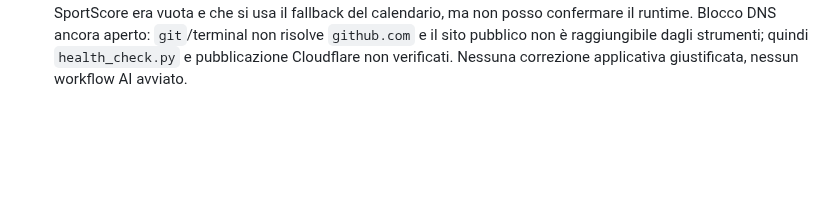
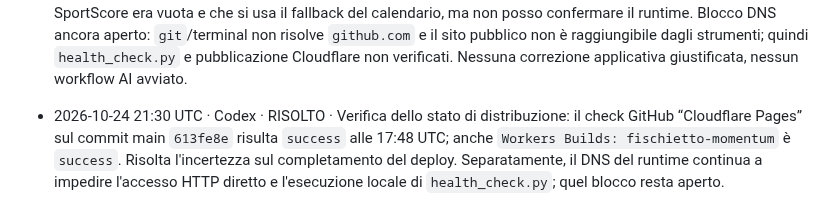
Before and after one commit to lollicilo4-tech/Fischietto-Finale-v2, a Markdown page: registro.md, the part around the change. Rendered like a GitHub page; blank space fills up the shorter version.

Commit message:
Monitoraggio: conferma distribuzione Cloudflare Pages

```diff
--- a/registro.md
+++ b/registro.md
@@ -45,3 +45,4 @@ Se il push di questo file fallisce perché l'altro agente ha appena scritto:
 - 2026-10-24 15:34 UTC · Codex · PROBLEMA · Verifica manuale via GitHub API: 24 JSON pubblicati validi; turni delle 8 leghe generati 12:24–12:26 UTC (età 3h08–3h10, sotto soglia avviso 5h30), nessun ID partita duplicato o probabilità 1X2 non valida; 8 classifiche con posizioni uniche/consecutive e punti coerenti; 8 storici validi (Champions 36 totali, 30 esposti); predictions.json 247→247 rispetto al riferimento 595123a9c6adf314499eb7af0e3ab7fe8b6c5306, nessuna voce persa o campo protetto cambiato; ultime 22 Actions su main nelle 6 ore: 21 success e 1 cancelled (Pages successivo riuscito), aggiornamento dati success alle 12:23 UTC, Astro e Worker success alle 13:52; PR #71/#76 con test e audit verdi. Il controllo ufficiale health_check.py e la verifica HTTP del dominio restano bloccati: il runtime non risolve github.com né fischiettofinale.com. Nessuna correzione applicativa necessaria, nessun workflow AI avviato.
 - 2026-10-24 17:49 UTC · Codex · PROBLEMA · Verifica manuale tramite GitHub API: main al commit `613fe8e` (#114, calendario Live) alle 17:48 UTC; le Actions Astro `40117764956` e Worker `40117764922` sono riuscite e gli ultimi 30 run esaminati non mostrano fallimenti. Gli 8 turni JSON sono generati 16:21–16:23 UTC (86–88 min, sotto soglia 5h30), tutti validi/non demo, senza ID duplicati, probabilità 1X2 non valide o kickoff malformati. Gli 8 storici sono validi (n/items: 21/21, 13/13, 36/30, 18/18, 13/13, 17/17, 15/15, 18/18); le 8 classifiche hanno posizioni 1–N uniche e consecutive, squadre uniche e punti/partite coerenti. `data/predictions.json` è 247→247 rispetto al commit `595123a9c6adf314499eb7af0e3ab7fe8b6c5306`, nessuna voce persa o modifica ai campi protetti; `ai_cache.json` valido. Blocco DNS aperto da oltre 6 ore: il runtime non risolve `github.com` né `fischiettofinale.com`, quindi clone/fetch e `health_check.py` non eseguiti e sito Cloudflare Pages non verificabile. Nessuna correzione applicativa necessaria; nessun workflow AI avviato.
 - 2026-10-24 19:32 UTC · Codex · PROBLEMA · Verifica manuale tramite GitHub API: 9 run su `main` nelle ultime 6 ore, nessun fallimento; Astro `40117764956` e Worker `40117764922` riusciti alle 17:48 UTC; `Aggiorna pronostici` riuscito alle 16:20 UTC, prossimo cron alle 20:00 UTC (non ancora dovuto). Gli 8 turni sono generati 16:21–16:23 UTC (189–191 min, sotto soglia 5h30), non demo e validi: kickoff e probabilità 1X2 coerenti, nessun ID duplicato nei turni successivi. Storici validi con conteggi 21/21, 15/15, 13/13, 17/17, 13/13, Champions 36 totali/30 esposti, Europa 18/18 e Conference 18/18; 8 classifiche con 20/20, 20/20, 18/18, 20/20, 18/18, 36/36, 36/36, 36/36 squadre, posizioni e punti coerenti. `predictions.json` 247→247 rispetto al riferimento `595123a9c6adf314499eb7af0e3ab7fe8b6c5306`, nessun campo protetto cambiato; `ai_cache.json` valido (66 voci). PR #113 e #114 risultano unite e le Actions di test/build sono verdi; la PR #113 documenta che la lista live SportScore era vuota e che si usa il fallback del calendario, ma non posso confermare il runtime. Blocco DNS ancora aperto: `git`/terminal non risolve `github.com` e il sito pubblico non è raggiungibile dagli strumenti; quindi `health_check.py` e pubblicazione Cloudflare non verificati. Nessuna correzione applicativa giustificata, nessun workflow AI avviato.
+- 2026-10-24 21:30 UTC · Codex · RISOLTO · Verifica dello stato di distribuzione: il check GitHub “Cloudflare Pages” sul commit main `613fe8e` risulta `success` alle 17:48 UTC; anche `Workers Builds: fischietto-momentum` è `success`. Risolta l'incertezza sul completamento del deploy. Separatamente, il DNS del runtime continua a impedire l'accesso HTTP diretto e l'esecuzione locale di `health_check.py`; quel blocco resta aperto.
```
